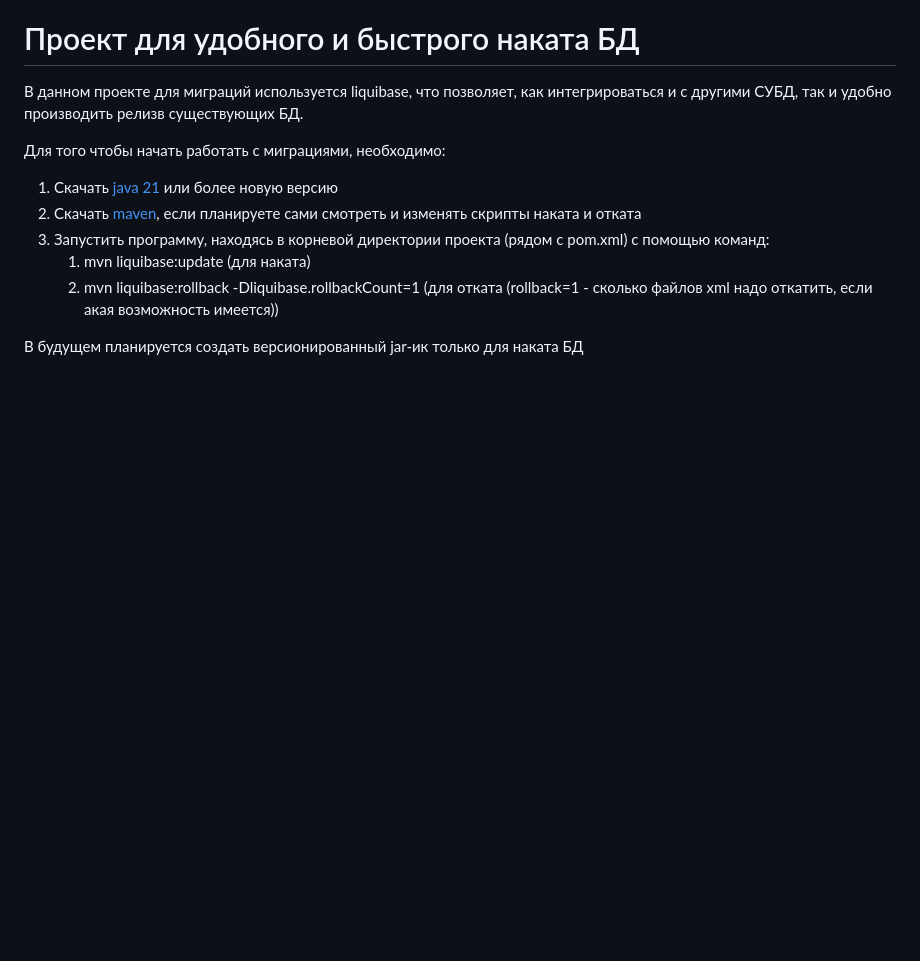
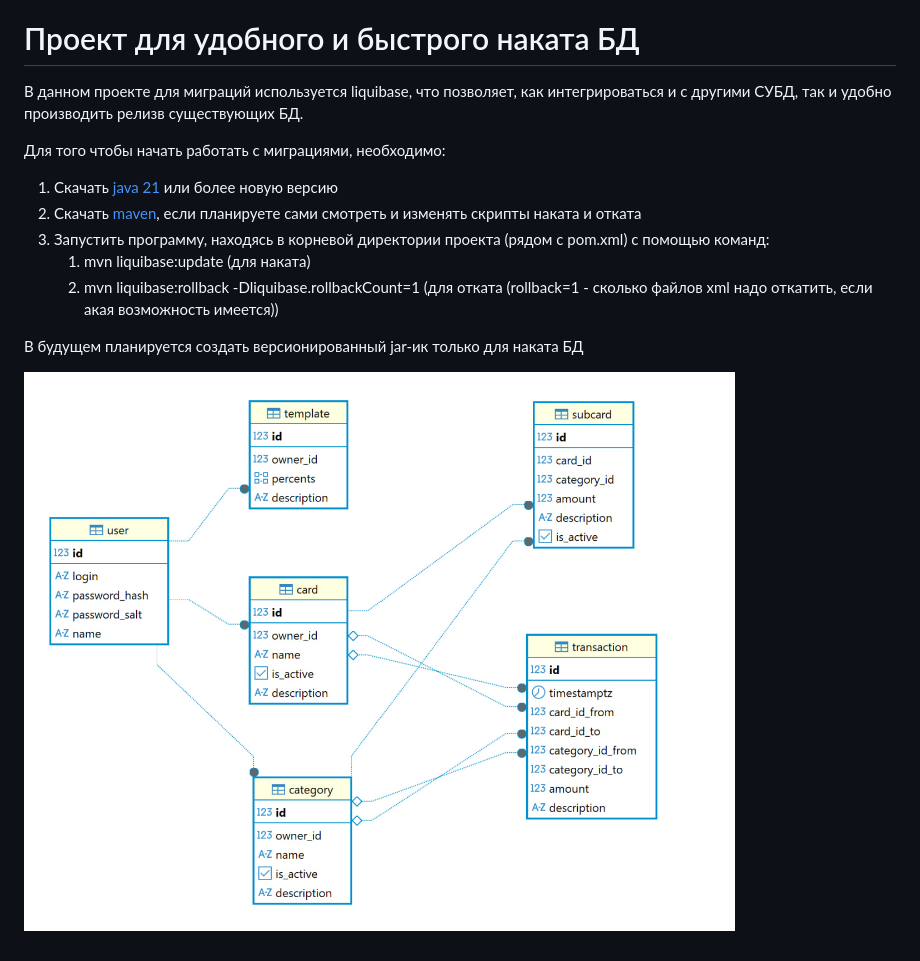
Before and after one commit to FokySN1K/smart_banking, a Markdown page: migration/README.md, the part around the change. Rendered like a GitHub page; pictures changed too: migration/ddl.png (added); blank space fills up the shorter version.

Commit message:
Add image for migration

```diff
--- a/migration/README.md
+++ b/migration/README.md
@@ -11,3 +11,5 @@
    2. mvn liquibase:rollback -Dliquibase.rollbackCount=1 (для отката (rollback=1 - сколько файлов xml надо откатить, если акая возможность имеется))
 
 В будущем планируется создать версионированный jar-ик только для наката БД
+
+![img.png](ddl.png)
```
